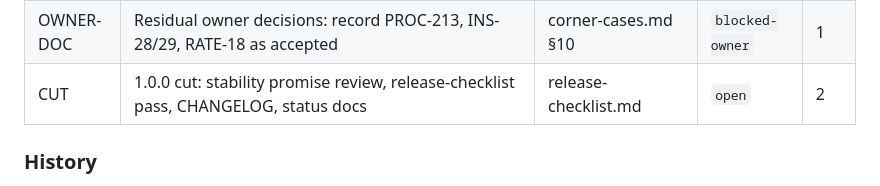
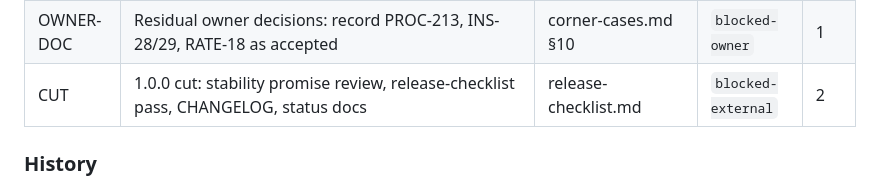
Before and after one commit to IvanBBaev/instagram-mcp, a Markdown page: docs/roadmap.md, the part around the change. Rendered like a GitHub page.

Commit message:
docs(roadmap): mark CUT blocked after the offline 1.0.0 readiness pass
The prep is done (e9ee0f7); the cut itself waits on green CI, the live runs, T-04 and the owner's go-ahead.

```diff
--- a/docs/roadmap.md
+++ b/docs/roadmap.md
@@ -53,7 +53,7 @@
 | R8 | Plugin-marketplace listing | workplan.md T-R8 | `blocked-owner` | 2 |
 | OWNER-DEC | Wave-21/23 owner-decision candidates (CFG-81, PROC-213, INS-28/29, RATE-3/6, login echo/scheme, carousel VIDEO, userTags, …) | WORKLOG 2026-10-10, 2026-10-13 | `done` | 8 |
 | OWNER-DOC | Residual owner decisions: record PROC-213, INS-28/29, RATE-18 as accepted | corner-cases.md §10 | `blocked-owner` | 1 |
-| CUT | 1.0.0 cut: stability promise review, release-checklist pass, CHANGELOG, status docs | release-checklist.md | `open` | 2 |
+| CUT | 1.0.0 cut: stability promise review, release-checklist pass, CHANGELOG, status docs | release-checklist.md | `blocked-external` | 2 |
 
 ### History
 - 2026-10-18 `aad777a` — 80.4 %, 50 h left (first run; baseline)
```
